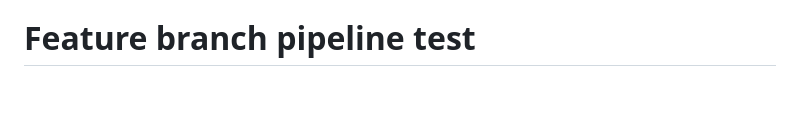
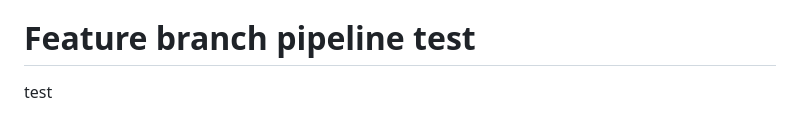
Before and after one commit to shivam535353/production-grade-devops-platform, a Markdown page: README.md, the part around the change. GitHub-like rendering; blank space fills up the shorter version.

Commit message:
test: direct push

```diff
--- a/README.md
+++ b/README.md
@@ -840,3 +840,4 @@ Click [here](http://slack.k8s.io) to sign up to the Kubernetes Slack org.
 - HybridEncrypt TypeScript implementation: [https://github.com/SocialGouv/aes-gcm-rsa-oaep](https://github.com/SocialGouv/aes-gcm-rsa-oaep)
 - [DEPRACATED] Sealed Secrets Operator: [https://github.com/disposab1e/sealed-secrets-operator-helm](https://github.com/disposab1e/sealed-secrets-operator-helm)
 # Feature branch pipeline test
+test
```
